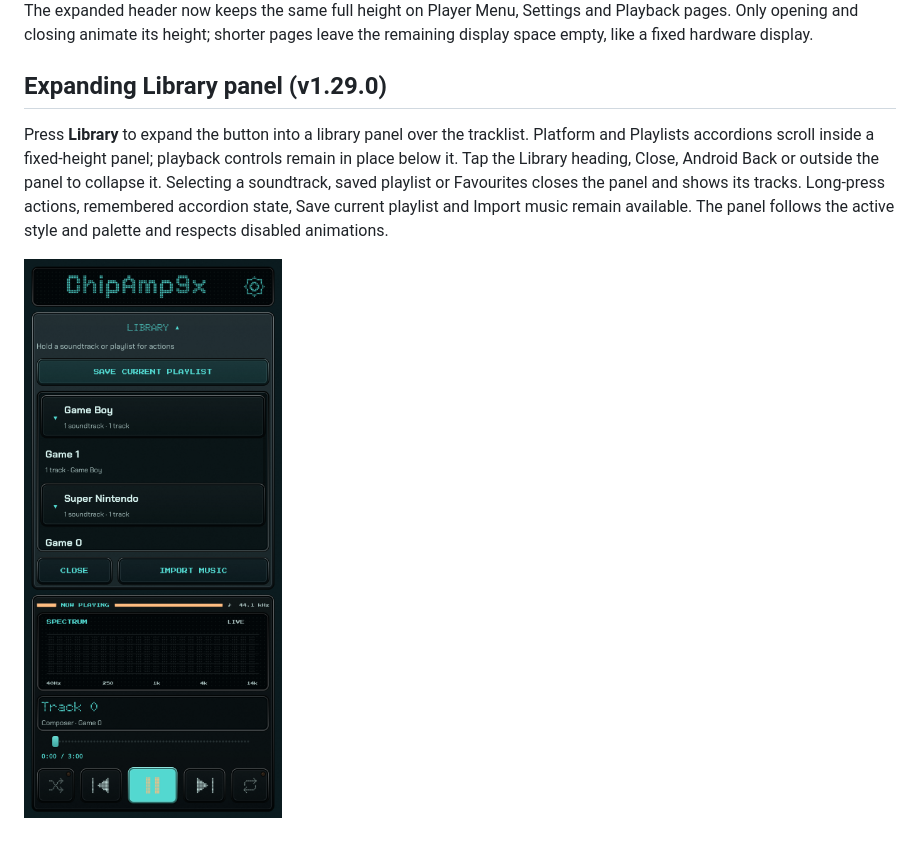
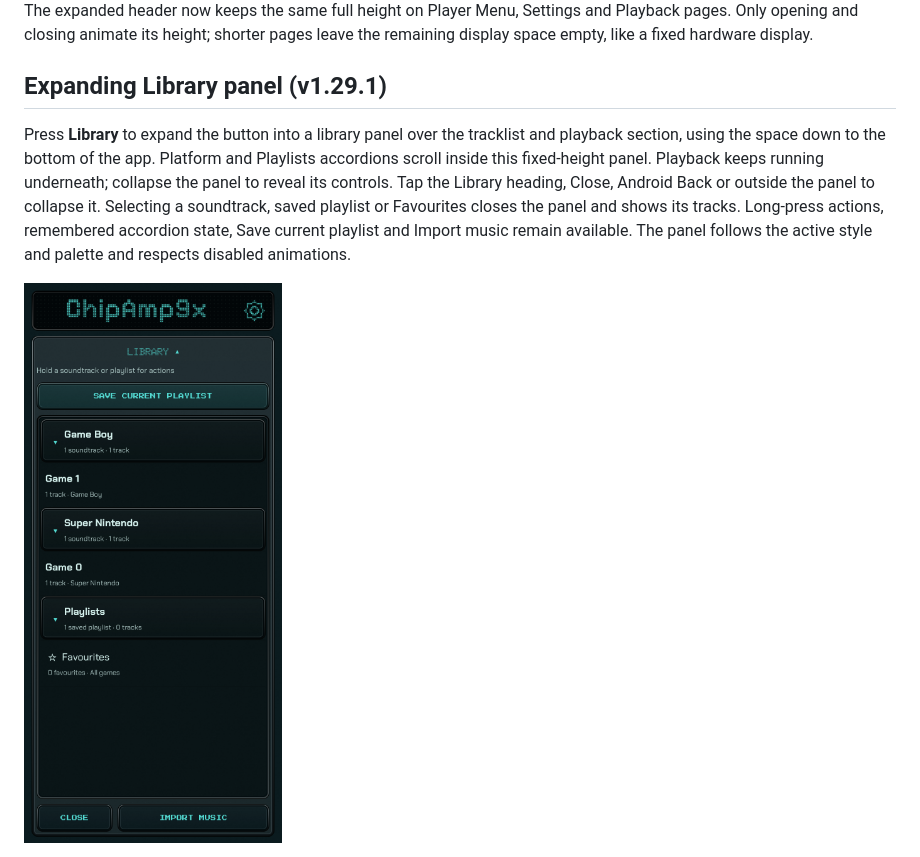
Before and after one commit to BaconBaps/androidsnesaudio, a Markdown page: docs/APP_GUIDE.md, the part around one of its changes. GitHub-like rendering; pictures changed too: docs/screenshots/library-panel-expanded.png.

```diff
--- a/docs/APP_GUIDE.md
+++ b/docs/APP_GUIDE.md
@@ -634,11 +634,12 @@ The expanded header now keeps the same full height on Player Menu, Settings and
 Playback pages. Only opening and closing animate its height; shorter pages leave
 the remaining display space empty, like a fixed hardware display.
 
-## Expanding Library panel (v1.29.0)
+## Expanding Library panel (v1.29.1)
 
-Press **Library** to expand the button into a library panel over the tracklist.
-Platform and Playlists accordions scroll inside a fixed-height panel; playback
-controls remain in place below it. Tap the Library heading, Close, Android Back
+Press **Library** to expand the button into a library panel over the tracklist
+and playback section, using the space down to the bottom of the app. Platform
+and Playlists accordions scroll inside this fixed-height panel. Playback keeps
+running underneath; collapse the panel to reveal its controls. Tap the Library heading, Close, Android Back
 or outside the panel to collapse it. Selecting a soundtrack, saved playlist or
 Favourites closes the panel and shows its tracks. Long-press actions, remembered
 accordion state, Save current playlist and Import music remain available.
```
Also changed, not shown: other parts of docs/APP_GUIDE.md (+1 -1 lines), docs/VALIDATION.md (+9 -0 lines), docs/screenshots/header-pinball-sequence.png, 5 other files.
